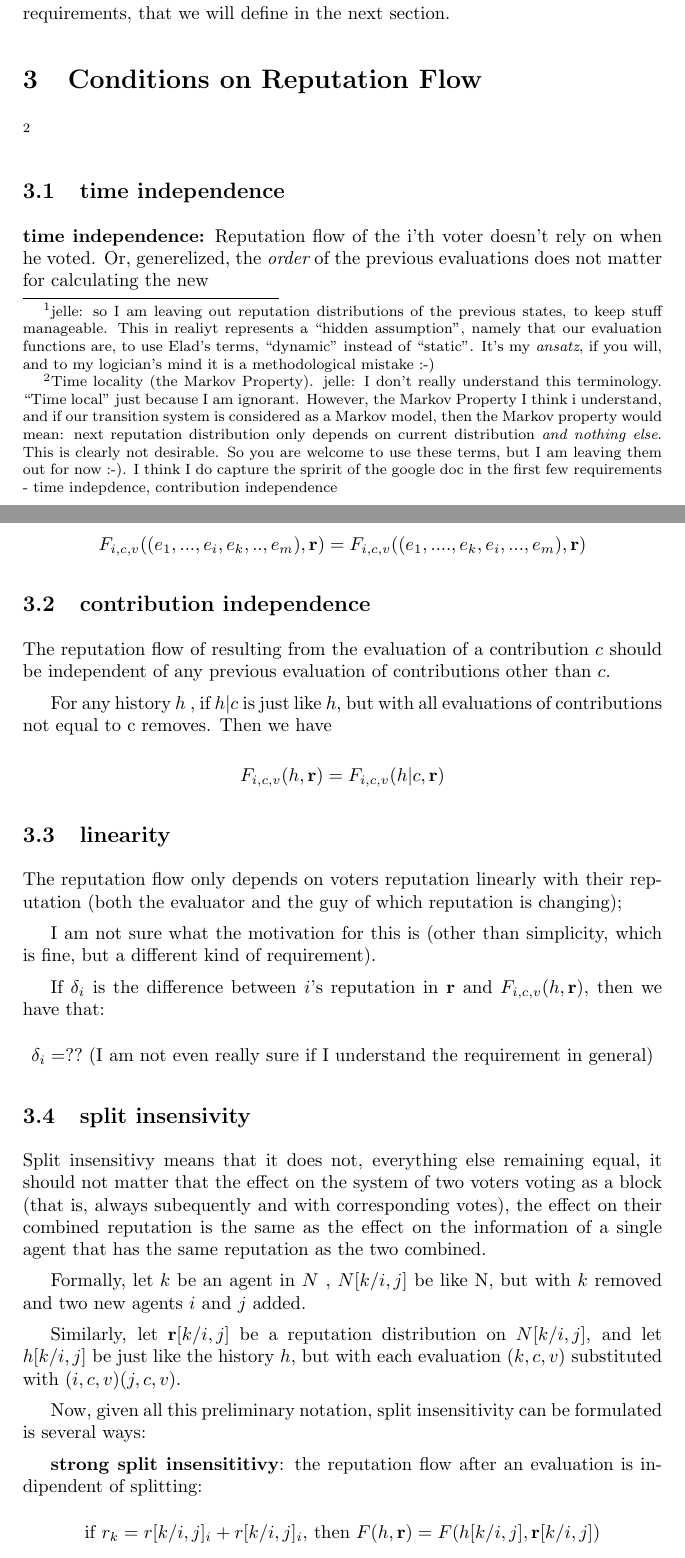
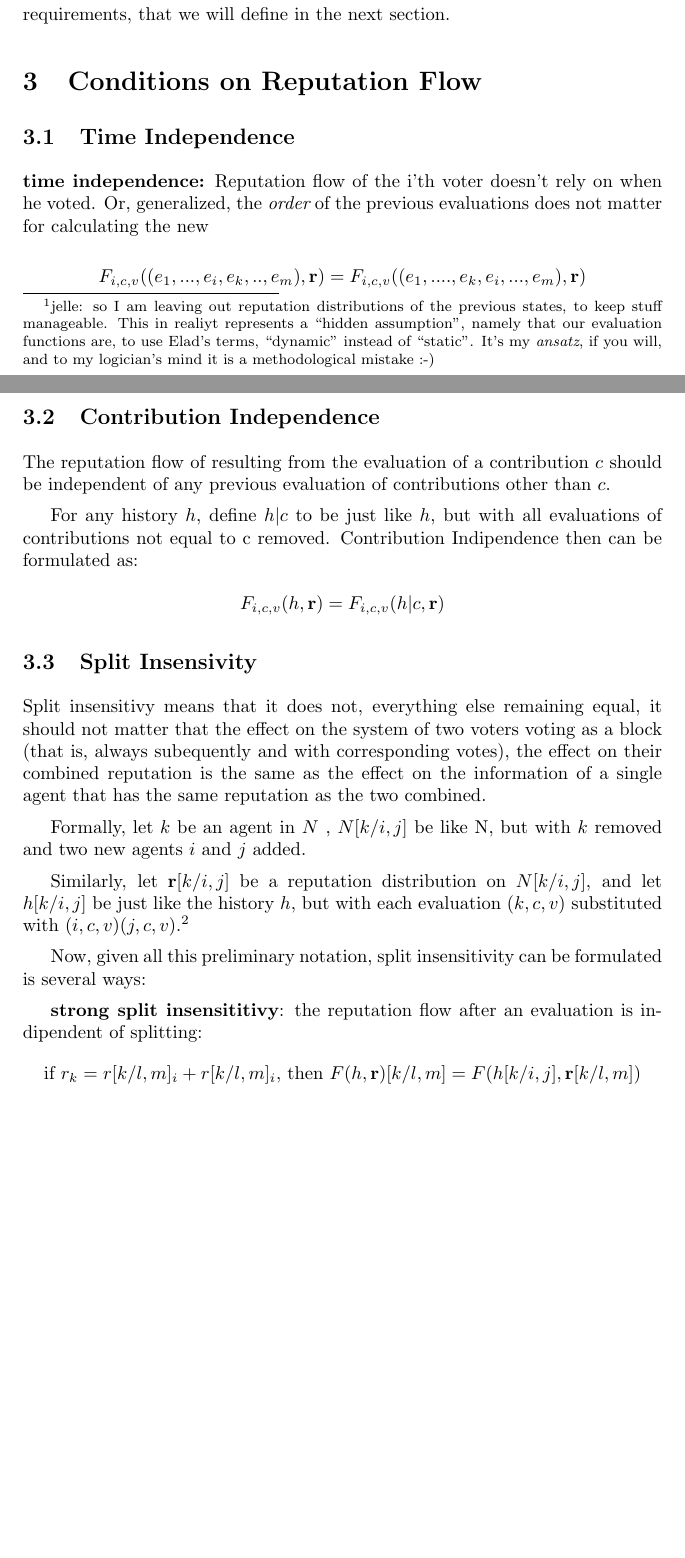
Before and after one commit to Backfeed/docs, a LaTeX document (whitepaper.tex): two parts of pages 2 and 3 of 4 before the commit and two parts of pages 2 and 3 of 5 after it, joined at a grey line, cut so that both start at the same text, the shorter picture padded with empty space. Compiled offline with pdfLaTeX.

Commit message:
get some more whitepaper

```diff
--- a/whitepaper.tex
+++ b/whitepaper.tex
@@ -60,11 +60,9 @@ Our task is to find a definition for this function that satisfies a number of re
 
 \section{Conditions on Reputation Flow}
 
-\footnote{Time locality (the Markov Property). jelle: I don't really understand this terminology. ``Time local'' just because I am ignorant. However, the Markov Property I think i understand, and if our transition system is considered as a Markov model, then the Markov property would mean: next reputation distribution only depends on current distribution {\em and nothing else}. This is clearly not desirable. So you are welcome to use these terms, but I am leaving them out for now :-). I think I do capture the spririt of the google doc in the first few requirements - time indepdence, contribution independence}
+\subsection{Time Independence}
 
-\subsection{time independence}
-
-{\bf time independence:} Reputation flow of the i’th voter doesn’t rely on when he voted. Or, generelized, the {\em order} of the previous evaluations does not matter for calculating the new
+{\bf time independence:} Reputation flow of the i’th voter doesn’t rely on when he voted. Or, generalized, the {\em order} of the previous evaluations does not matter for calculating the new
 
 \begin{center}
 $F_{i,c,v}((e_1, ..., e_i, e_k, .. , e_m), {\bf r}) = F_{i,c,v}((e_1, ...., e_k, e_i, ... , e_m), {\bf r})$
@@ -72,40 +70,29 @@ $F_{i,c,v}((e_1, ..., e_i, e_k, .. , e_m), {\bf r}) = F_{i,c,v}((e_1, ...., e_k,
 
 \end{center}
 
-\subsection{contribution independence}
+\subsection{Contribution Independence}
 
 The reputation flow of resulting from the evaluation of a contribution $c$ should be independent of any previous evaluation of contributions other than $c$.
 
-For any history $h$ , if $h | c$ is just like $h$, but with all evaluations of contributions not equal to c removes. Then we have
+For any history $h$, define $h | c$ to be just like $h$, but with all evaluations of contributions not equal to c removed. Contribution Indipendence then can be formulated as:
 
 \begin{center}
 $F_{i,c,v}(h, {\bf r}) = F_{i,c,v}(h|c, {\bf r}) $
 \end{center}
 
-\subsection{linearity}
-
-The  reputation flow only depends on voters reputation linearly with their reputation (both the evaluator and the guy of which reputation is changing);
-
-I am not sure what the motivation for this is (other than simplicity, which is fine, but a different kind of requirement).
-
-If $\delta_i$ is the difference between $i$'s reputation in ${\bf r}$ and $F_{i,c,v}(h, {\bf r})$, then we have that:
-\begin{center}
-$\delta_i = ??$ (I am not even really sure if I understand the requirement in general)
-\end{center}
-
-\subsection{split insensivity}
+\subsection{Split Insensivity}
 
 Split insensitivy means that it does not, everything else remaining equal, it should not matter that the effect on the system of two voters voting as a block (that is, always subequently and with corresponding votes), the effect on their combined reputation is the same as the effect on the information of a single agent that has the same reputation as the two combined.
 
 Formally, let $k$ be an agent in $N$ , $N[k/{i,j}]$ be like N, but with $k$ removed and two new agents $i$ and $j$ added.
 
-Similarly, let ${\bf r}[k/{i,j}]$ be a reputation distribution on $N[k/{i,j}]$, and let $h[k/{i,j}]$ be just like the history $h$, but with each evaluation $(k, c, v)$ substituted with $(i, c, v) (j, c, v)$.
+Similarly, let ${\bf r}[k/{i,j}]$ be a reputation distribution on $N[k/{i,j}]$, and let $h[k/{i,j}]$ be just like the history $h$, but with each evaluation $(k, c, v)$ substituted with $(i, c, v) (j, c, v)$.\footnote{todo: the formulation needs some cleaning up}
 
 Now, given all this preliminary notation, split insensitivity can be formulated is several ways:
 
 {\bf strong split insensititivy}: the reputation flow after an evaluation is indipendent of splitting:
 \begin{center}
-if $r_k = r[k/{i,j}]_i +r[k/{i,j}]_i$, then $F(h, {\bf r}) = F(h[k/{i,j}], {\bf r}[k/{i,j}])$
+if $r_k = r[k/{l,m}]_i +r[k/{l,m}]_i$, then $F(h, {\bf r})[k/{l, m}] = F(h[k/{i,j}], {\bf r}[k/{l,m}])$
 \end{center}
 
 
```
Also changed, not shown: whitepaper.tex (55 more changed lines).
